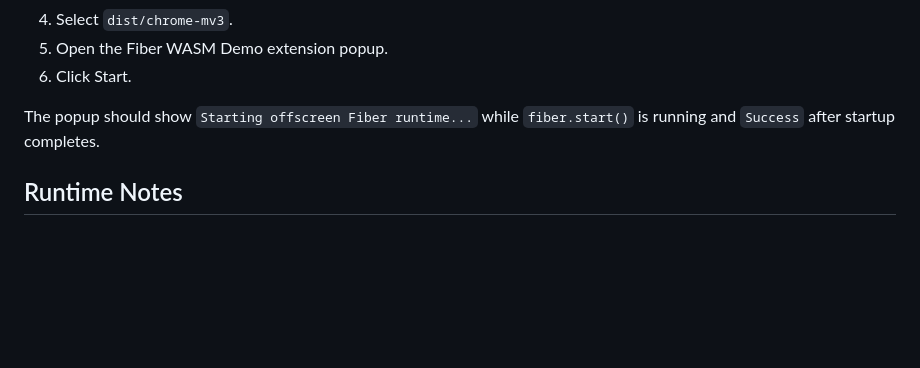
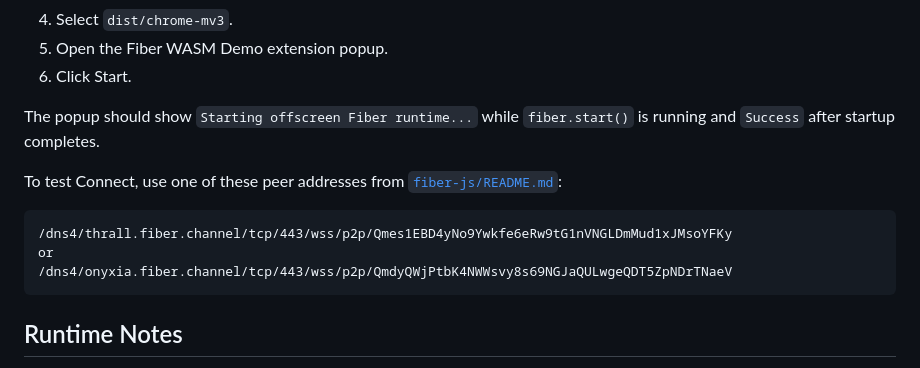
Before and after one commit to joii2020/fiber-browser-extension-demo, a Markdown page: README.md, the part around the change. Drawn GitHub-style; blank space fills up the shorter version.

Commit message:
docs: add fiber connect test peers

````diff
--- a/README.md
+++ b/README.md
@@ -74,6 +74,15 @@ To load the demo:
 The popup should show `Starting offscreen Fiber runtime...` while
 `fiber.start()` is running and `Success` after startup completes.
 
+To test Connect, use one of these peer addresses from
+[`fiber-js/README.md`](https://github.com/nervosnetwork/fiber/blob/develop/fiber-js/README.md):
+
+```text
+/dns4/thrall.fiber.channel/tcp/443/wss/p2p/Qmes1EBD4yNo9Ywkfe6eRw9tG1nVNGLDmMud1xJMsoYFKy
+or
+/dns4/onyxia.fiber.channel/tcp/443/wss/p2p/QmdyQWjPtbK4NWWsvy8s69NGJaQULwgeQDT5ZpNDrTNaeV
+```
+
 ## Runtime Notes
 
 The popup asks the background service worker to create `offscreen.html`, then
````
